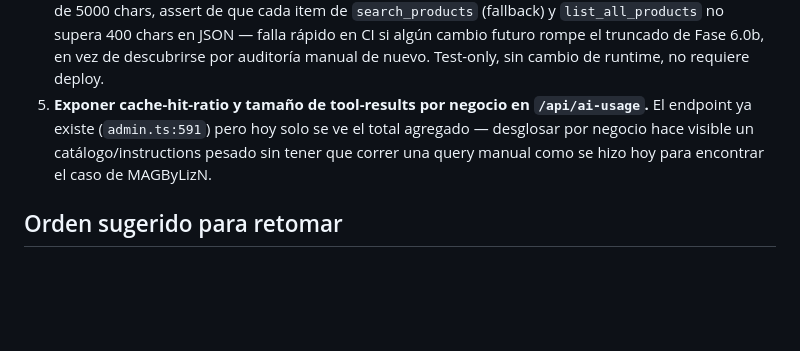
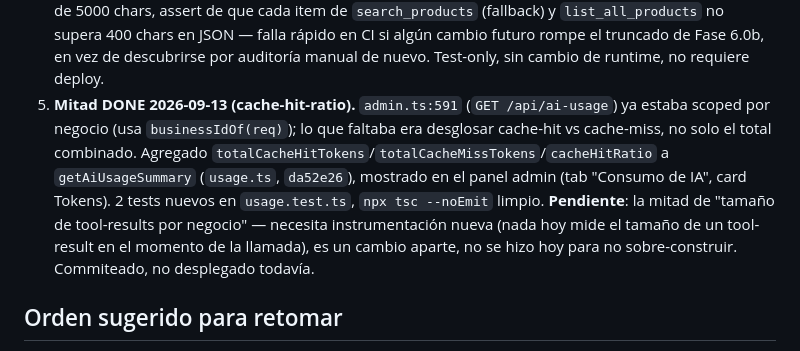
Before and after one commit to koatth60/vendia, a Markdown page: ONIX-RELIABILITY-PLAN.md, the part around the change. Rendered like a GitHub page; blank space fills up the shorter version.

Commit message:
Mark Track C item 5 half-done (cache-hit ratio) in the plan doc
Co-Authored-By: Claude Sonnet 5 <noreply@anthropic.com>

```diff
--- a/ONIX-RELIABILITY-PLAN.md
+++ b/ONIX-RELIABILITY-PLAN.md
@@ -429,10 +429,14 @@ fase real:
    de 5000 chars, assert de que cada item de `search_products` (fallback) y `list_all_products` no supera
    400 chars en JSON — falla rápido en CI si algún cambio futuro rompe el truncado de Fase 6.0b, en vez de
    descubrirse por auditoría manual de nuevo. Test-only, sin cambio de runtime, no requiere deploy.
-5. **Exponer cache-hit-ratio y tamaño de tool-results por negocio en `/api/ai-usage`.** El endpoint ya
-   existe (`admin.ts:591`) pero hoy solo se ve el total agregado — desglosar por negocio hace visible un
-   catálogo/instructions pesado sin tener que correr una query manual como se hizo hoy para encontrar el
-   caso de MAGByLizN.
+5. **Mitad DONE 2026-09-13 (cache-hit-ratio).** `admin.ts:591` (`GET /api/ai-usage`) ya estaba scoped por
+   negocio (usa `businessIdOf(req)`); lo que faltaba era desglosar cache-hit vs cache-miss, no solo el
+   total combinado. Agregado `totalCacheHitTokens`/`totalCacheMissTokens`/`cacheHitRatio` a
+   `getAiUsageSummary` (`usage.ts`, `da52e26`), mostrado en el panel admin (tab "Consumo de IA", card
+   Tokens). 2 tests nuevos en `usage.test.ts`, `npx tsc --noEmit` limpio. **Pendiente**: la mitad de
+   "tamaño de tool-results por negocio" — necesita instrumentación nueva (nada hoy mide el tamaño de un
+   tool-result en el momento de la llamada), es un cambio aparte, no se hizo hoy para no sobre-construir.
+   Commiteado, no desplegado todavía.
 
 ## Orden sugerido para retomar
 
```
